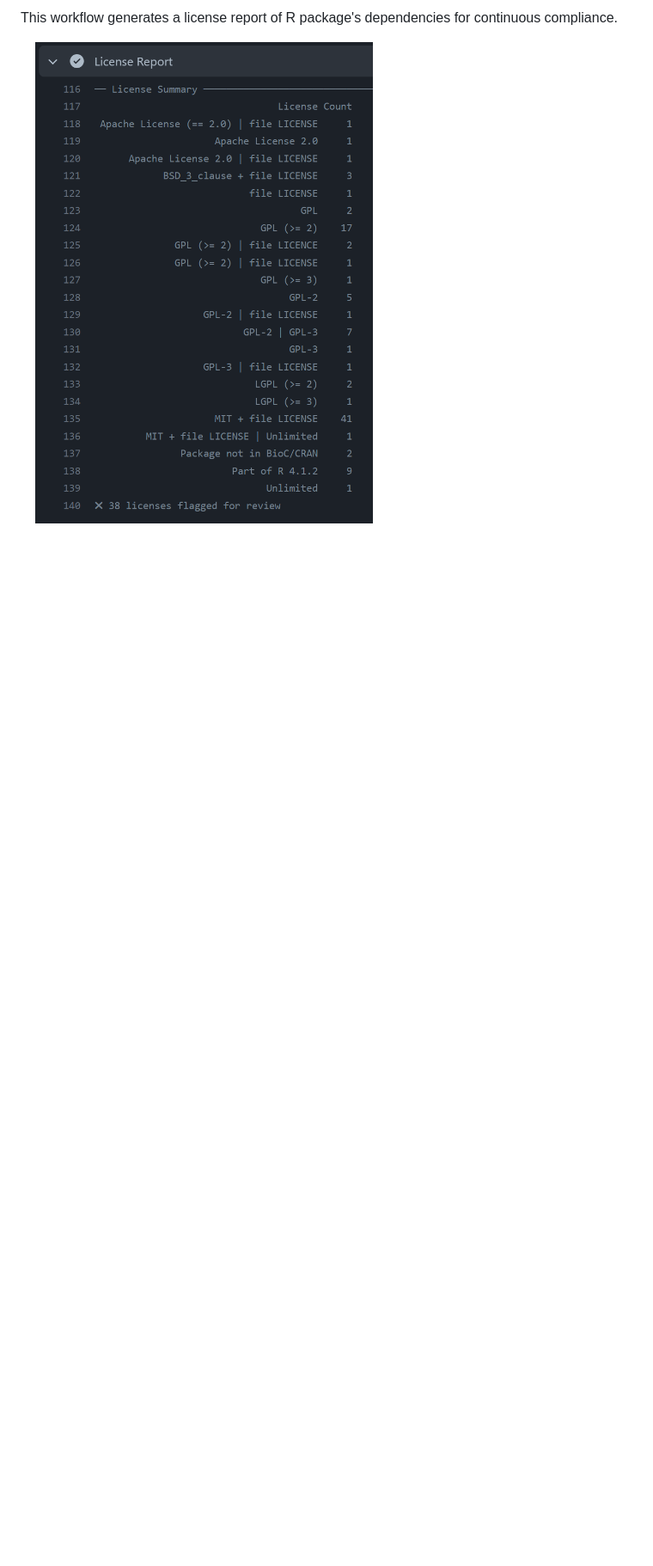
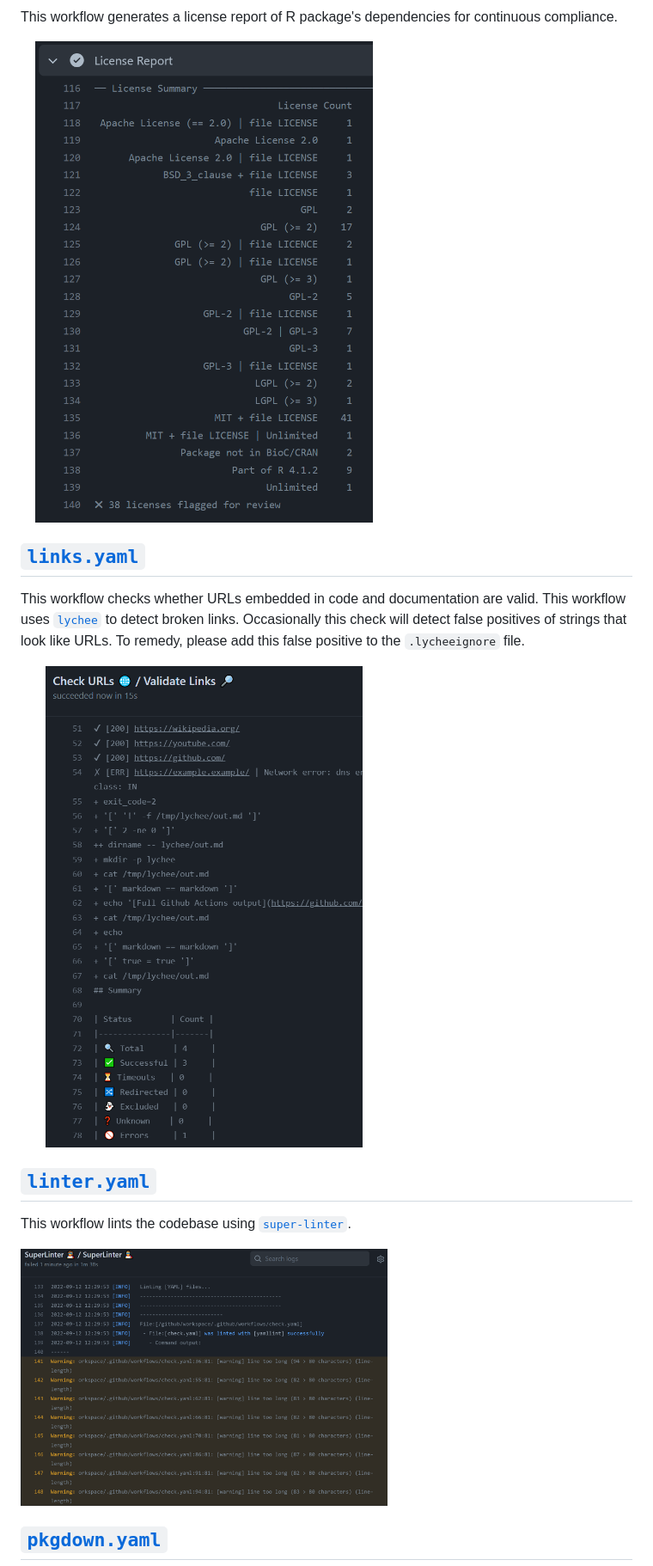
Before and after one commit to insightsengineering/r.pkg.template, a Markdown page: workflows.md, the part around the change printed below. Shown: that part at 86% size. GitHub-like rendering; pictures changed too: images/links.png (added), images/superlinter.png (added); blank space fills up the shorter version.

```diff
--- a/workflows.md
+++ b/workflows.md
@@ -50,3 +49,18 @@ This workflow generates a license report of R package's dependencies for
 continuous compliance.
 
 <img src="images/license-report.png"  width="60%">
+
+## [`links.yaml`](./.github/workflows/links.yaml)
+
+This workflow checks whether URLs embedded in code and documentation are valid. This workflow uses [`lychee`](https://github.com/lycheeverse/lychee) to detect broken links. Occasionally this check will detect false positives of strings that look like URLs. To remedy, please add this false positive to the `.lycheeignore` file.
+
+<img src="images/links.png"  width="60%">
+
+## [`linter.yaml`](./.github/workflows/linter.yaml)
+
+This workflow lints the codebase using [`super-linter`](https://github.com/github/super-linter).
+
+<img src="images/superlinter.png"  width="60%">
+
+## [`pkgdown.yaml`](./.github/workflows/pkgdown.yaml)
+
```
Also changed, not shown: other parts of workflows.md (+17 -13 lines), images/pkgdown.png (added).
